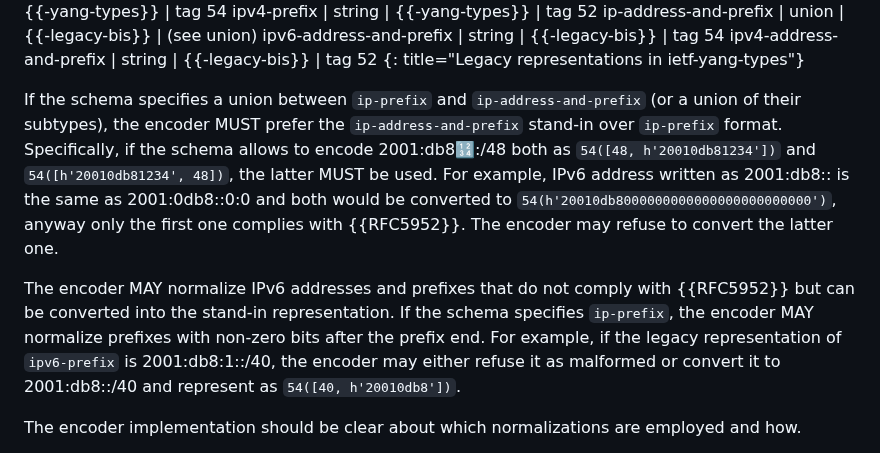
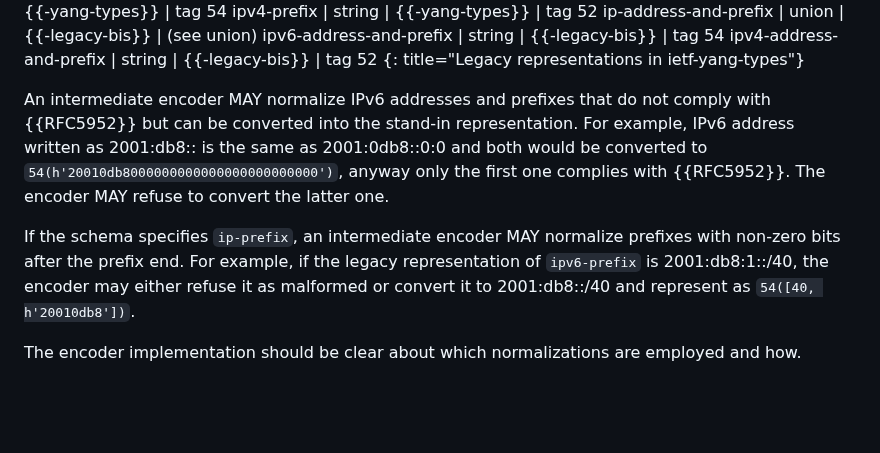
Before and after one commit to cabo/yang-standin, a Markdown page: draft-bormann-cbor-yang-standin.md, the part around the change. Rendered like a GitHub page; blank space fills up the shorter version.

Commit message:
Clarified IP normalizations

```diff
--- a/draft-bormann-cbor-yang-standin.md
+++ b/draft-bormann-cbor-yang-standin.md
@@ -179,18 +179,15 @@ ipv6-address-and-prefix | string | {{-legacy-bis}} | tag 54
 ipv4-address-and-prefix | string | {{-legacy-bis}} | tag 52
 {: title="Legacy representations in ietf-yang-types"}
 
-If the schema specifies a union between `ip-prefix` and `ip-address-and-prefix` (or a union of their subtypes),
-the encoder MUST prefer the `ip-address-and-prefix` stand-in over `ip-prefix`
-format. Specifically, if the schema allows to encode 2001:db8:1234::/48 both as
-`54([48, h'20010db81234'])` and `54([h'20010db81234', 48])`, the latter MUST be used.
+An intermediate encoder MAY normalize IPv6 addresses and prefixes that do not comply with {{RFC5952}}
+but can be converted into the stand-in representation.
 For example, IPv6 address written as 2001:db8:: is the same as 2001:0db8::0:0 and both would
 be converted to `54(h'20010db8000000000000000000000000')`, anyway only the
-first one complies with {{RFC5952}}. The encoder may refuse to convert the
+first one complies with {{RFC5952}}. The encoder MAY refuse to convert the
 latter one.
 
-The encoder MAY normalize IPv6 addresses and prefixes that do not comply with {{RFC5952}}
-but can be converted into the stand-in representation. If the schema specifies
-`ip-prefix`, the encoder MAY normalize prefixes with non-zero bits after the prefix end.
+If the schema specifies
+`ip-prefix`, an intermediate encoder MAY normalize prefixes with non-zero bits after the prefix end.
 For example, if the legacy representation of `ipv6-prefix` is 2001:db8:1::/40, the encoder
 may either refuse it as malformed or convert it to 2001:db8::/40 and represent
 as `54([40, h'20010db8'])`.
```
